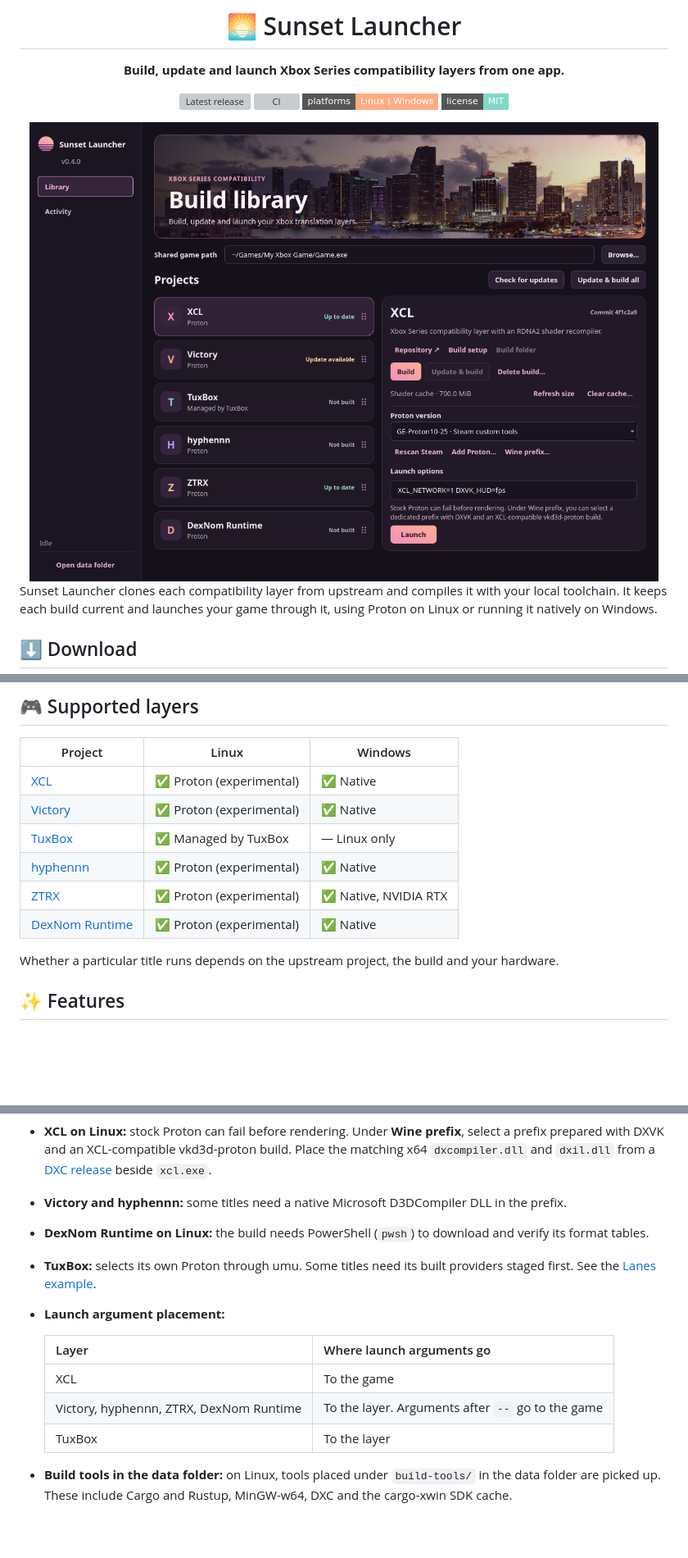
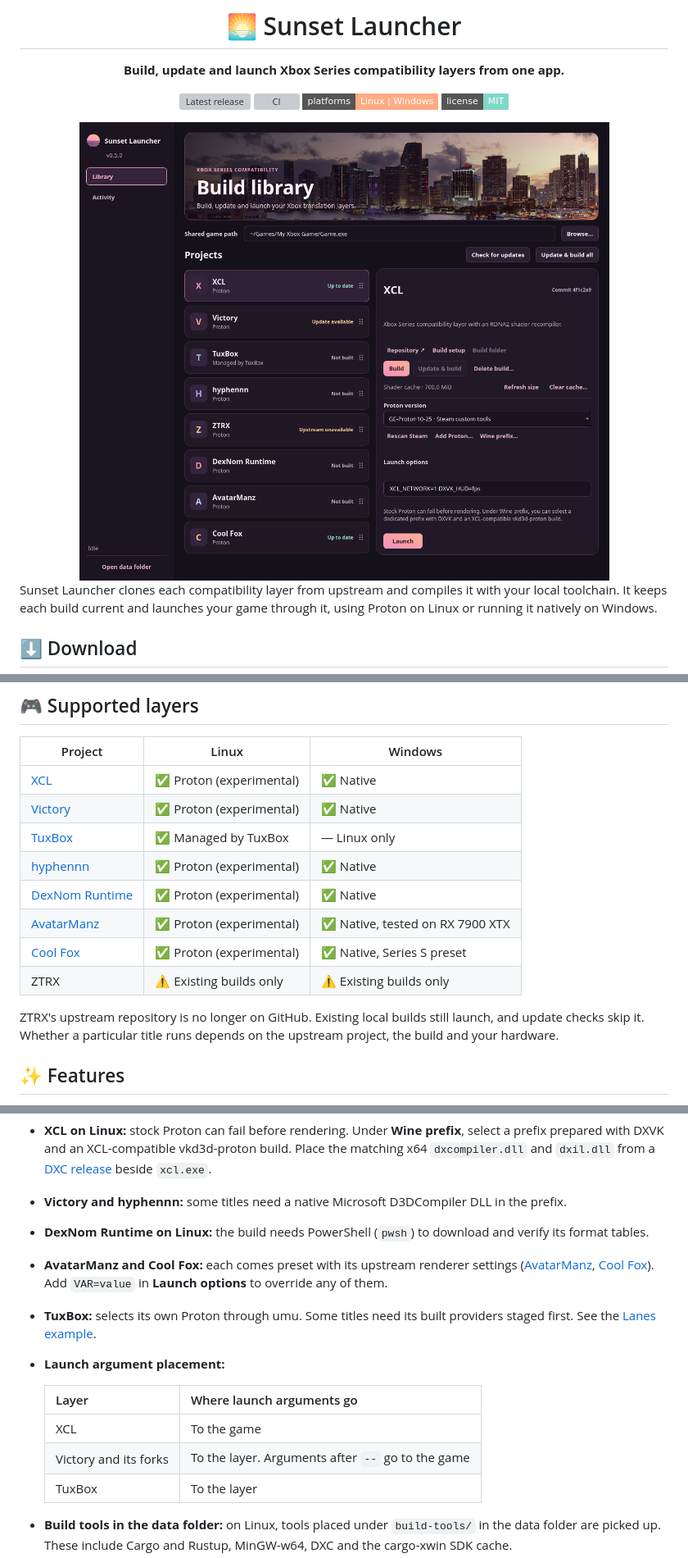
Before and after one commit to PelvisBass/Sunset-Launcher, a Markdown page: README.md, 3 parts joined by grey strips. Shown at 82% size. Rendered like a GitHub page; pictures changed too: docs/images/library.png; folded sections open; badges without logos; blank space fills up the shorter version; grey boxes are pictures that could not be loaded.

Commit message:
Add AvatarManz, Cool Fox and the ZTRX status to the README
Bring v0.5.0's new layers into the refreshed layout and re-render the
screenshots with the full eight-project library.

Co-Authored-By: Claude Opus 5.5 <noreply@anthropic.com>

```diff
--- a/README.md
+++ b/README.md
@@ -32,10 +32,12 @@ Keep the extracted folder together, including `_internal`. The Windows build is
 | [Victory](https://github.com/Marvisak/VIctory) | ✅ Proton (experimental) | ✅ Native |
 | [TuxBox](https://github.com/brcly/TuxBox) | ✅ Managed by TuxBox | — Linux only |
 | [hyphennn](https://github.com/fxceless/victory-fork) | ✅ Proton (experimental) | ✅ Native |
-| [ZTRX](https://github.com/Zettrox/ztrx) | ✅ Proton (experimental) | ✅ Native, NVIDIA RTX |
 | [DexNom Runtime](https://github.com/DexNom/VIctory) | ✅ Proton (experimental) | ✅ Native |
+| [AvatarManz](https://github.com/avatarmanz/VIctory-7900XTX) | ✅ Proton (experimental) | ✅ Native, tested on RX 7900 XTX |
+| [Cool Fox](https://github.com/codec-d/cool_fox) | ✅ Proton (experimental) | ✅ Native, Series S preset |
+| ZTRX | ⚠️ Existing builds only | ⚠️ Existing builds only |
 
-Whether a particular title runs depends on the upstream project, the build and your hardware.
+ZTRX's upstream repository is no longer on GitHub. Existing local builds still launch, and update checks skip it. Whether a particular title runs depends on the upstream project, the build and your hardware.
 
 ## ✨ Features
 
@@ -61,13 +63,14 @@ Whether a particular title runs depends on the upstream project, the build and y
 - **XCL on Linux:** stock Proton can fail before rendering. Under **Wine prefix**, select a prefix prepared with DXVK and an XCL-compatible vkd3d-proton build. Place the matching x64 `dxcompiler.dll` and `dxil.dll` from a [DXC release](https://github.com/microsoft/DirectXShaderCompiler/releases) beside `xcl.exe`.
 - **Victory and hyphennn:** some titles need a native Microsoft D3DCompiler DLL in the prefix.
 - **DexNom Runtime on Linux:** the build needs PowerShell (`pwsh`) to download and verify its format tables.
+- **AvatarManz and Cool Fox:** each comes preset with its upstream renderer settings ([AvatarManz](https://github.com/avatarmanz/VIctory-7900XTX#how-to-run-it), [Cool Fox](https://github.com/codec-d/cool_fox#run-the-codec_d-windows-build)). Add `VAR=value` in **Launch options** to override any of them.
 - **TuxBox:** selects its own Proton through umu. Some titles need its built providers staged first. See the [Lanes example](https://github.com/brcly/TuxBox/blob/main/examples/lanes/README.md#build-and-play).
 - **Launch argument placement:**
 
   | Layer | Where launch arguments go |
   | --- | --- |
   | XCL | To the game |
-  | Victory, hyphennn, ZTRX, DexNom Runtime | To the layer. Arguments after `--` go to the game |
+  | Victory and its forks | To the layer. Arguments after `--` go to the game |
   | TuxBox | To the layer |
 
 - **Build tools in the data folder:** on Linux, tools placed under `build-tools/` in the data folder are picked up. These include Cargo and Rustup, MinGW-w64, DXC and the cargo-xwin SDK cache.
```
Also changed, not shown: docs/images/activity.png.
